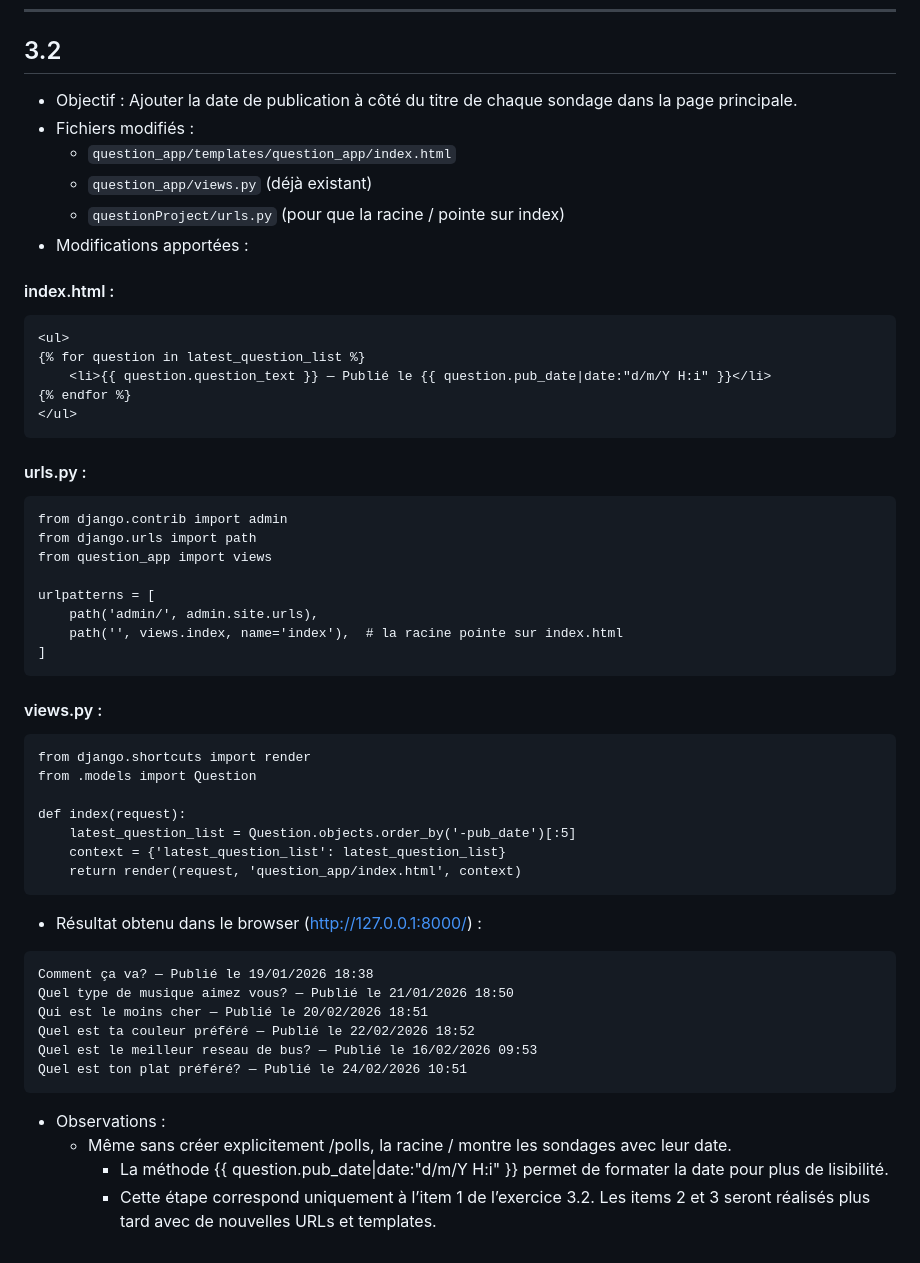
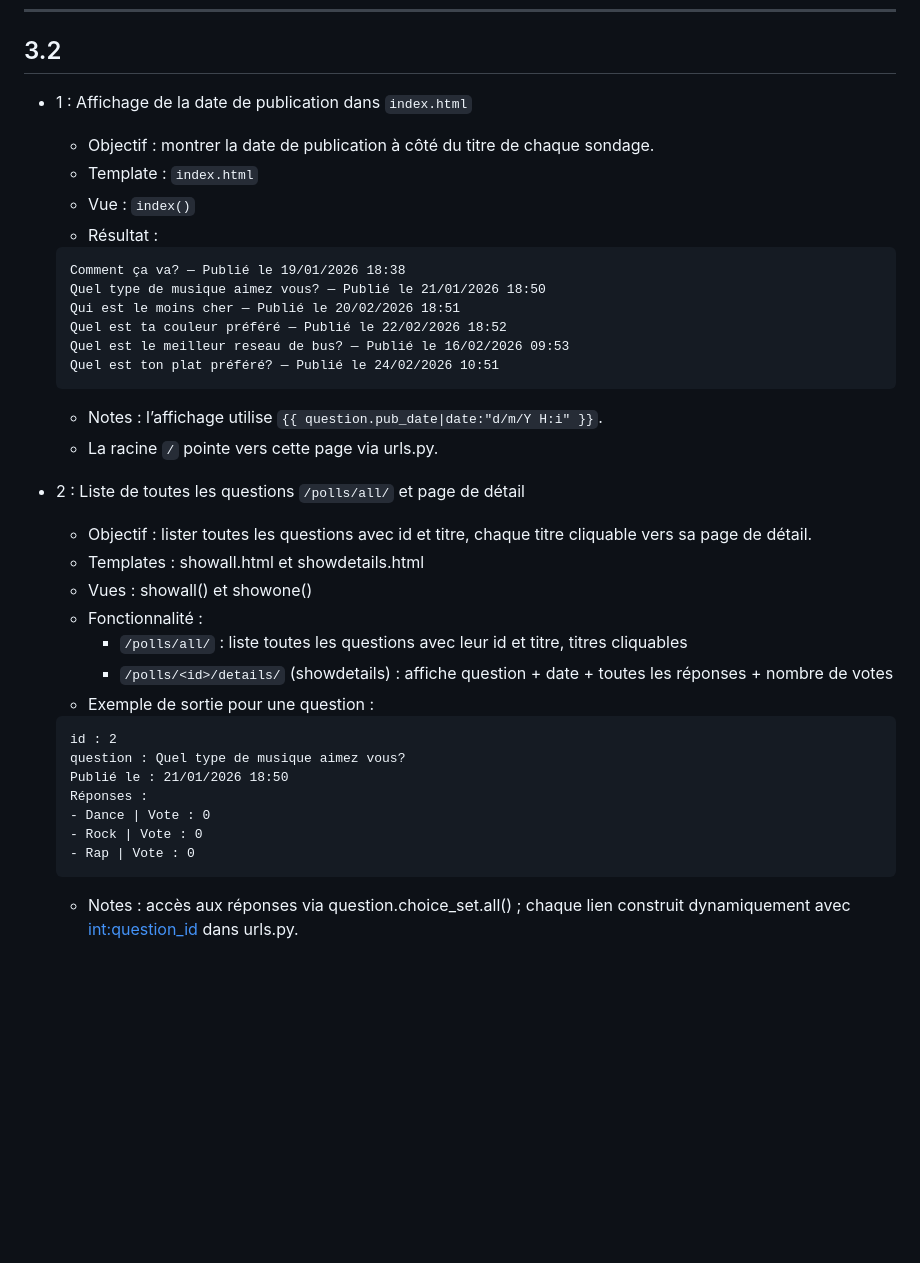
Before and after one commit to rdpt03/fms_python_questions_django, a Markdown page: rapport.md, the part around the change. Drawn GitHub-style; blank space fills up the shorter version.

Commit message:
fix rapport

````diff
--- a/rapport.md
+++ b/rapport.md
@@ -252,52 +252,37 @@
         - On peut facilement ajuster la période en modifiant `timedelta(days=…)`.
 ---
 ## 3.2
-  - Objectif : Ajouter la date de publication à côté du titre de chaque sondage dans la page principale.
-  - Fichiers modifiés :
-    - `question_app/templates/question_app/index.html`
-    - `question_app/views.py` (déjà existant)
-    - `questionProject/urls.py` (pour que la racine / pointe sur index)
-  - Modifications apportées :
-  #### index.html :
-  ```
-  <ul>
-  {% for question in latest_question_list %}
-      <li>{{ question.question_text }} — Publié le {{ question.pub_date|date:"d/m/Y H:i" }}</li>
-  {% endfor %}
-  </ul>
-  ```
+  - 1 : Affichage de la date de publication dans `index.html`
+    - Objectif : montrer la date de publication à côté du titre de chaque sondage.
+    - Template : `index.html`
+    - Vue : `index()`
+    - Résultat :
+    ```
+    Comment ça va? — Publié le 19/01/2026 18:38
+    Quel type de musique aimez vous? — Publié le 21/01/2026 18:50
+    Qui est le moins cher — Publié le 20/02/2026 18:51
+    Quel est ta couleur préféré — Publié le 22/02/2026 18:52
+    Quel est le meilleur reseau de bus? — Publié le 16/02/2026 09:53
+    Quel est ton plat préféré? — Publié le 24/02/2026 10:51
+    ```
+    - Notes : l’affichage utilise `{{ question.pub_date|date:"d/m/Y H:i" }}`.
+    - La racine `/` pointe vers cette page via urls.py.
 
-  #### urls.py :
-  ```
-  from django.contrib import admin
-  from django.urls import path
-  from question_app import views
-
-  urlpatterns = [
-      path('admin/', admin.site.urls),
-      path('', views.index, name='index'),  # la racine pointe sur index.html
-  ]
-  ```
-  #### views.py :
-  ```
-  from django.shortcuts import render
-  from .models import Question
-
-  def index(request):
-      latest_question_list = Question.objects.order_by('-pub_date')[:5]
-      context = {'latest_question_list': latest_question_list}
-      return render(request, 'question_app/index.html', context)
-  ```
-  - Résultat obtenu dans le browser (http://127.0.0.1:8000/) :
-  ```
-  Comment ça va? — Publié le 19/01/2026 18:38
-  Quel type de musique aimez vous? — Publié le 21/01/2026 18:50
-  Qui est le moins cher — Publié le 20/02/2026 18:51
-  Quel est ta couleur préféré — Publié le 22/02/2026 18:52
-  Quel est le meilleur reseau de bus? — Publié le 16/02/2026 09:53
-  Quel est ton plat préféré? — Publié le 24/02/2026 10:51
-  ```
-  - Observations :
-    - Même sans créer explicitement /polls, la racine / montre les sondages avec leur date.
-      - La méthode {{ question.pub_date|date:"d/m/Y H:i" }} permet de formater la date pour plus de lisibilité.
-      - Cette étape correspond uniquement à l’item 1 de l’exercice 3.2. Les items 2 et 3 seront réalisés plus tard avec de nouvelles URLs et templates.
+  - 2 : Liste de toutes les questions `/polls/all/` et page de détail
+    - Objectif : lister toutes les questions avec id et titre, chaque titre cliquable vers sa page de détail.
+    - Templates : showall.html et showdetails.html
+    - Vues : showall() et showone()
+    - Fonctionnalité :
+      - `/polls/all/` : liste toutes les questions avec leur id et titre, titres cliquables
+      - `/polls/<id>/details/` (showdetails) : affiche question + date + toutes les réponses + nombre de votes
+    - Exemple de sortie pour une question :
+    ```
+    id : 2
+    question : Quel type de musique aimez vous?
+    Publié le : 21/01/2026 18:50
+    Réponses :
+    - Dance | Vote : 0
+    - Rock | Vote : 0
+    - Rap | Vote : 0
+    ```
+    - Notes : accès aux réponses via question.choice_set.all() ; chaque lien construit dynamiquement avec <int:question_id> dans urls.py.
````
